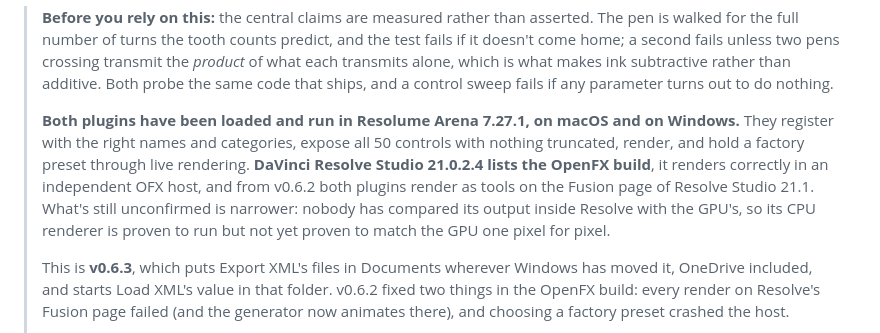
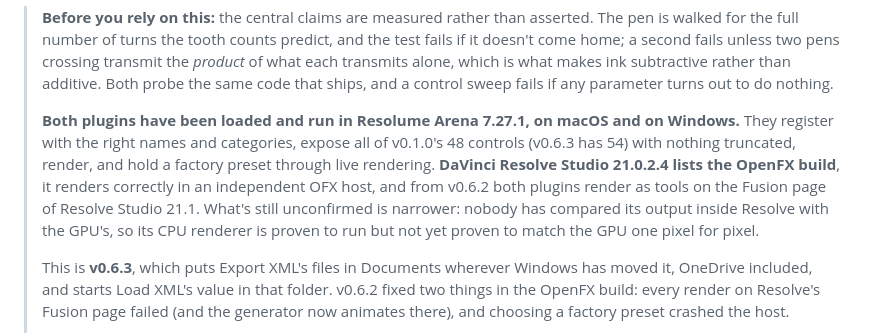
Before and after one commit to stoatworks-labs/cogwheel, a Markdown page: docs/USER-GUIDE.md, the part around the change. Drawn GitHub-style.

```diff
--- a/docs/USER-GUIDE.md
+++ b/docs/USER-GUIDE.md
@@ -16,12 +16,13 @@ evaluates a curve.** Set the two tooth counts and the figure follows.
 > code that ships, and a control sweep fails if any parameter turns out to do nothing.
 >
 > **Both plugins have been loaded and run in Resolume Arena 7.27.1, on macOS and on Windows.**
-> They register with the right names and categories, expose all 50 controls with nothing
-> truncated, render, and hold a factory preset through live rendering. **DaVinci Resolve Studio
-> 21.0.2.4 lists the OpenFX build**, it renders correctly in an independent OFX host, and from
-> v0.6.2 both plugins render as tools on the Fusion page of Resolve Studio 21.1. What's still
-> unconfirmed is narrower: nobody has compared its output inside Resolve with the GPU's, so its
-> CPU renderer is proven to run but not yet proven to match the GPU one pixel for pixel.
+> They register with the right names and categories, expose all of v0.1.0's 48 controls (v0.6.3
+> has 54) with nothing truncated, render, and hold a factory preset through live rendering.
+> **DaVinci Resolve Studio 21.0.2.4 lists the OpenFX build**, it renders correctly in an
+> independent OFX host, and from v0.6.2 both plugins render as tools on the Fusion page of
+> Resolve Studio 21.1. What's still unconfirmed is narrower: nobody has compared its output
+> inside Resolve with the GPU's, so its CPU renderer is proven to run but not yet proven to match
+> the GPU one pixel for pixel.
 >
 > This is **v0.6.3**, which puts Export XML's files in Documents wherever Windows has moved it,
 > OneDrive included, and starts Load XML's value in that folder. v0.6.2 fixed two things in the
```
Also changed, not shown: README.md (+10 -7 lines).
